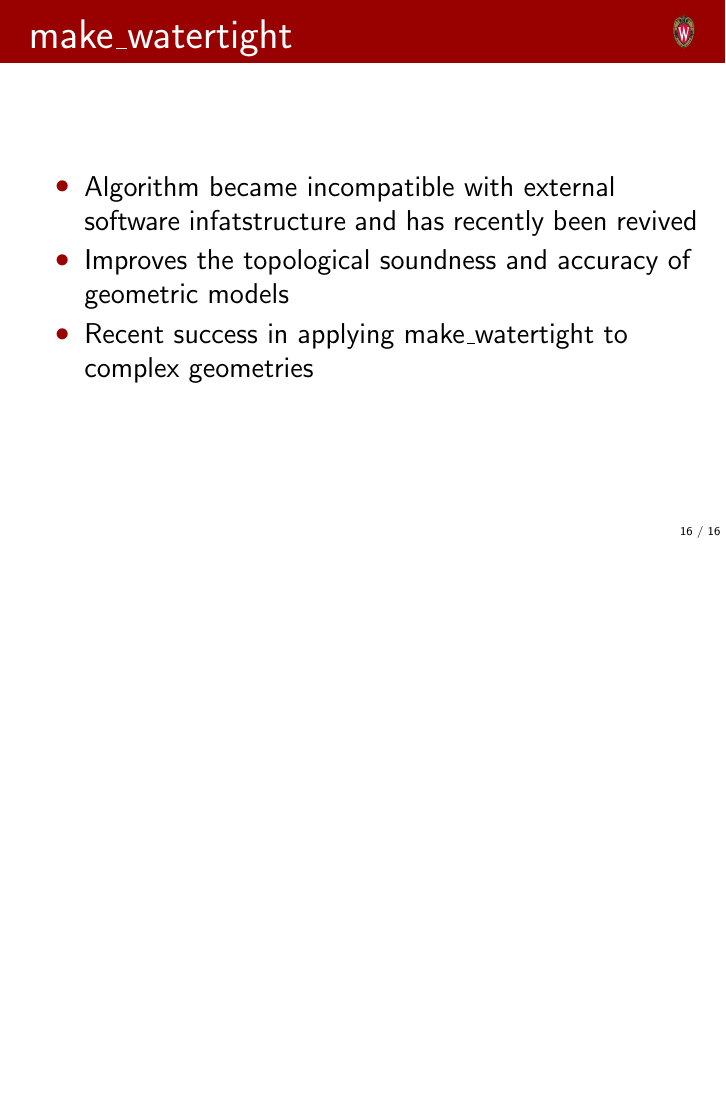
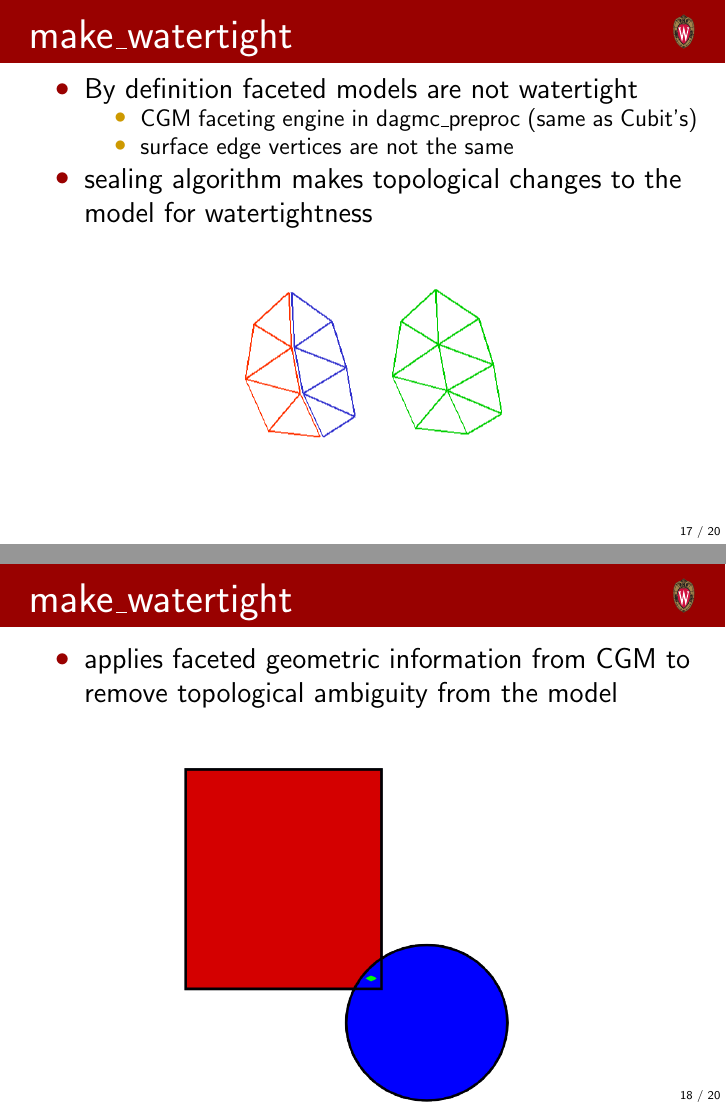
Before and after one commit to Pshriwise/JET_Presentation_2013, LaTeX slides (texfiles/JET_2013.12.06.tex): page 16 of 16 before the commit and pages 17 and 18 of 20 after it, the two joined at a grey line, the shorter picture padded with empty space. Compiled offline with pdfLaTeX.

Commit message:
Added new slides for describing make_watertight's functionality.

```diff
--- a/texfiles/JET_2013.12.06.tex
+++ b/texfiles/JET_2013.12.06.tex
@@ -203,3 +203,31 @@ Improve the robustness \& performance of geometry handling in DAG\_MCNP\\
 \end{itemize}
 \end{frame}
 
+%--- Frame 17 ---------------%
+\begin{frame}
+\frametitle{make\_watertight}
+
+\begin{itemize}
+\vfill
+\item By definition faceted models are not watertight
+	\begin{itemize}
+	\item CGM faceting engine in dagmc\_preproc (same as Cubit's)
+	\item surface edge vertices are not the same
+	\end{itemize}
+\vfill
+\item sealing algorithm makes topological changes to the model for watertightness
+% picture of cylinder edge
+
+\end{itemize}
+\includegraphics[scale=0.45, trim = -100 0 0 250 ]{stitch00.png}
+\end{frame}
+
+
+%--- Frame 18 ---------------%
+\begin{frame}
+\frametitle{make\_watertight}
+\begin{itemize}
+\item applies faceted geometric information from CGM to remove topological ambiguity from the model
+\includegraphics[scale=0.4, trim = 0 0 100 150]{VolOverlap.png}
+\end{itemize}
+\end{frame}
```
Also changed, not shown: figs/DAGMC_Wrkflw.svg, figs/VolOverlap.svg (added), figs/topo_changes.svg (added), texfiles/JET_2013.12.06.pdf (added), texfiles/VolOverlap.png (added), texfiles/cyl_loop_close.png (added), texfiles/stitch00.png (added), texfiles/JET_2013.12.06.tex (25 more changed lines), 7 other files.
